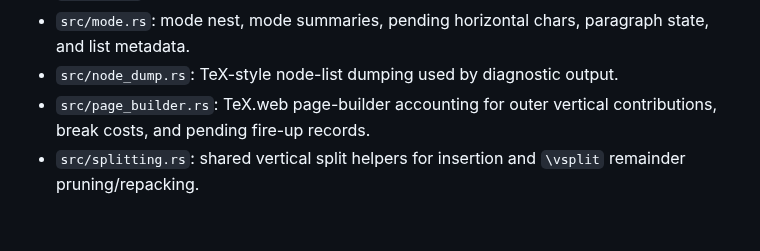
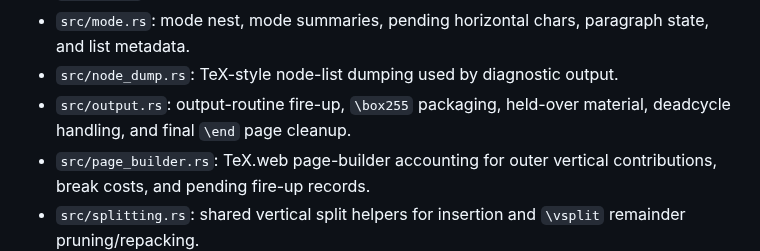
Before and after one commit to phulin/umber, a Markdown page: crates/tex-exec/AGENTS.md, the part around the change. GitHub-like rendering; blank space fills up the shorter version.

Commit message:
Document tex-exec output module

```diff
--- a/crates/tex-exec/AGENTS.md
+++ b/crates/tex-exec/AGENTS.md
@@ -41,6 +41,7 @@ Use this crate when behavior mutates live engine state or depends on TeX's curre
 - `src/lib.rs`: public crate surface and module wiring for the TeX execution engine.
 - `src/mode.rs`: mode nest, mode summaries, pending horizontal chars, paragraph state, and list metadata.
 - `src/node_dump.rs`: TeX-style node-list dumping used by diagnostic output.
+- `src/output.rs`: output-routine fire-up, `\box255` packaging, held-over material, deadcycle handling, and final `\end` page cleanup.
 - `src/page_builder.rs`: TeX.web page-builder accounting for outer vertical contributions, break costs, and pending fire-up records.
 - `src/splitting.rs`: shared vertical split helpers for insertion and `\vsplit` remainder pruning/repacking.
 - `src/tests.rs`: crate-internal test harness module and shared imports.
```
